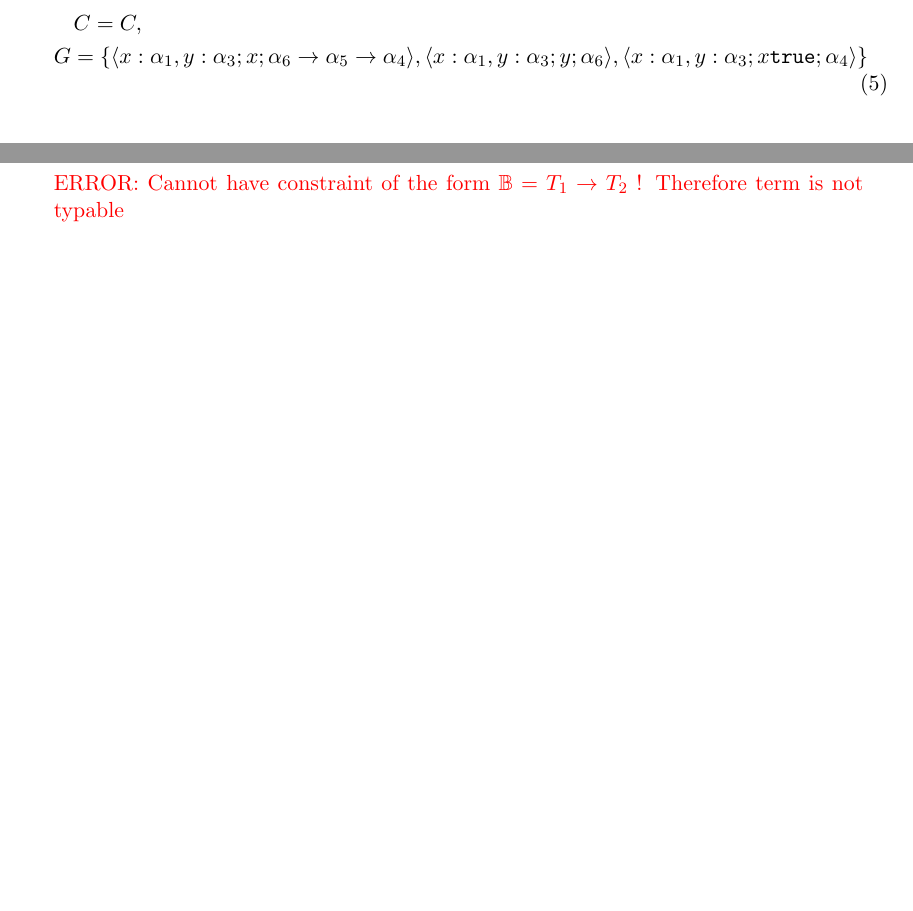
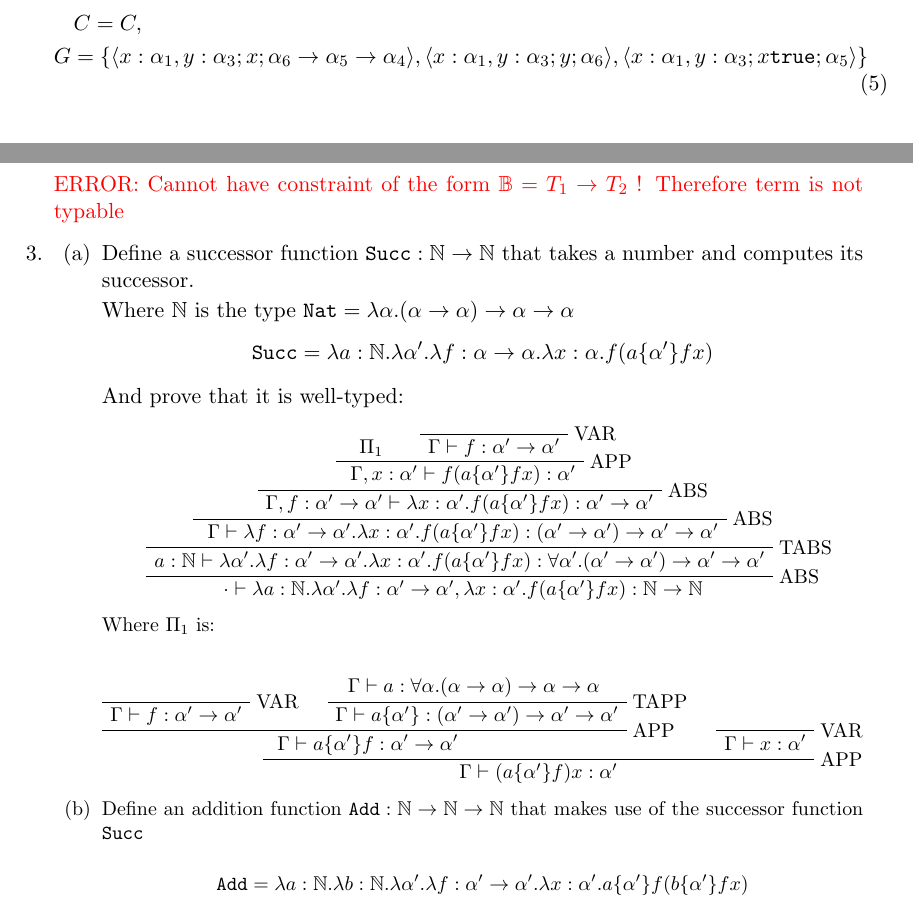
Before and after one commit to barrett370/PLPDI, a LaTeX problem sheet (assignments/summative-1/plpdi-s1-sam-barrett.tex): two parts of pages 4 and 5 of 5, joined at a grey line, cut so that both start at the same text, the shorter picture padded with empty space. Compiled offline with pdfLaTeX.

Commit message:
finish q3 a

```diff
--- a/assignments/summative-1/plpdi-s1-sam-barrett.tex
+++ b/assignments/summative-1/plpdi-s1-sam-barrett.tex
@@ -11,6 +11,7 @@
 \usepackage[a4paper, total={6in, 8in}]{geometry}
 
 \newcommand{\B}{\mathbb{B}}
+\newcommand{\N}{\mathbb{N}}
 \newcommand{\x}{\times}
 \newcommand{\T}{\texttt{true}}
 \newcommand{\U}{\texttt{unify}}
@@ -265,6 +266,6 @@
 	      \end{multline}
 	      \begin{multline}
 		      C = C, \\
-		      G = \{ \langle x: \alpha_1, y:\alpha_3 ; x ; \alpha_6 \rarr \alpha_5\rarr \alpha_4  \rangle , \langle x: \alpha_1, y:\alpha_3 ; y ; \alpha_6  \rangle , \langle x: \alpha_1, y:\alpha_3 ; x\T; \alpha_4  \rangle  \}
+		      G = \{ \langle x: \alpha_1, y:\alpha_3 ; x ; \alpha_6 \rarr \alpha_5\rarr \alpha_4  \rangle , \langle x: \alpha_1, y:\alpha_3 ; y ; \alpha_6  \rangle , \langle x: \alpha_1, y:\alpha_3 ; x\T; \alpha_5  \rangle  \}
 	      \end{multline}
 	      \begin{multline}
@@ -322,6 +323,63 @@
 	\color{red}
 	ERROR: Cannot have constraint of the form $\B = T_1 \rarr T_2$ ! Therefore term is not typable
 
+	\color{black}
+\item
+	\begin{enumerate}
+
+		\item
+
+			Define a successor function $ \texttt{Succ}: \N \rarr \N$ that takes a number and computes its successor.
+
+			Where $\N$ is the type $ \texttt{Nat} = \lambda \alpha . ( \alpha \rarr \alpha) \rarr \alpha \rarr \alpha $
+			\begin{equation*}
+				\texttt{Succ} = \lambda a:\N. \lambda \alpha'. \lambda f: \alpha \rarr \alpha . \lambda x: \alpha . f(a \{ \alpha' \} fx)
+			\end{equation*}
+
+			And prove that it is well-typed:
+
+			\small\begin{prooftree}
+				\AXC{$\Pi_1$}
+				\AXC{}
+				\RL{VAR}
+				\UIC{$ \Gamma \vdash f: \alpha' \rarr \alpha' $}
+				\RL{APP}
+				\BIC{ $ \Gamma, x: \alpha'  \vdash f(a \{ \alpha'  \} fx) : \alpha' $}
+				\RL{ABS}
+				\UIC{$ \Gamma, f: \alpha' \rarr \alpha' \vdash \lambda x: \alpha' . f(a \{ \alpha'  \} fx) : \alpha' \rarr \alpha' $}
+				\RL{ABS}
+				\UIC{ $ \Gamma \vdash \lambda f: \alpha' \rarr \alpha' . \lambda x: \alpha' . f(a \{ \alpha'  \} fx) : ( \alpha' \rarr \alpha' ) \rarr \alpha' \rarr \alpha'$}
+				\RL{TABS}
+			\UIC{$ a: \N \vdash \lambda \alpha'. \lambda f: \alpha' \rarr \alpha'. \lambda x: \alpha' . f(a \{ \alpha'  \} fx) : \forall \alpha' . ( \alpha' \rarr \alpha' ) \rarr \alpha'  \rarr \alpha'$}
+				\RL{ABS}
+				\UIC{ $\cdot \vdash \lambda a: \N . \lambda \alpha'. \lambda f: \alpha' \rarr \alpha', \lambda x: \alpha'. f(a \{ \alpha'  \} fx): \N \rarr \N $}
+			\end{prooftree}
+
+			Where $\Pi_1$ is:
+
+			\small\begin{prooftree}
+				\AXC{}
+				\RL{VAR}
+				\UIC{$ \Gamma \vdash f: \alpha' \rarr \alpha' $}
+				\AXC{$ \Gamma \vdash a : \forall \alpha . ( \alpha \rarr \alpha ) \rarr \alpha \rarr \alpha$ }
+				\RL{TAPP}
+				\UIC{$ \Gamma \vdash a \{ \alpha'  \} : ( \alpha' \rarr \alpha' ) \rarr \alpha' \rarr \alpha' $}
+				\RL{APP}
+				\BIC{ $ \Gamma \vdash a \{ \alpha'  \} f: \alpha' \rarr \alpha' $}
+				\AXC{}
+				\RL{VAR}
+				\UIC{$ \Gamma \vdash x: \alpha' $}
+				\RL{APP}
+				\BIC{$ \Gamma \vdash (a \{ \alpha' \} f)x : \alpha' $}
+			\end{prooftree}
+
+		\item
+			Define an addition function $ \texttt{Add} : \N \rarr \N \rarr \N$ that makes use of the successor function $ \texttt{Succ}$
+
+			\begin{equation*}
+				\texttt{Add} = \lambda a: \N. \lambda b: \N. \lambda \alpha' . \lambda f: \alpha' \rarr \alpha' . \lambda x: \alpha' . a \{ \alpha'  \} f(b \{ \alpha'  \} fx)
+			\end{equation*}
+	\end{enumerate}
 \end{enumerate}
 
 \end{document}
```
Also changed, not shown: assignments/summative-1/plpdi-s1-sam-barrett.pdf, assignments/summative-1/plpdi-s1-sam-barrett.tex (12 more changed lines).
